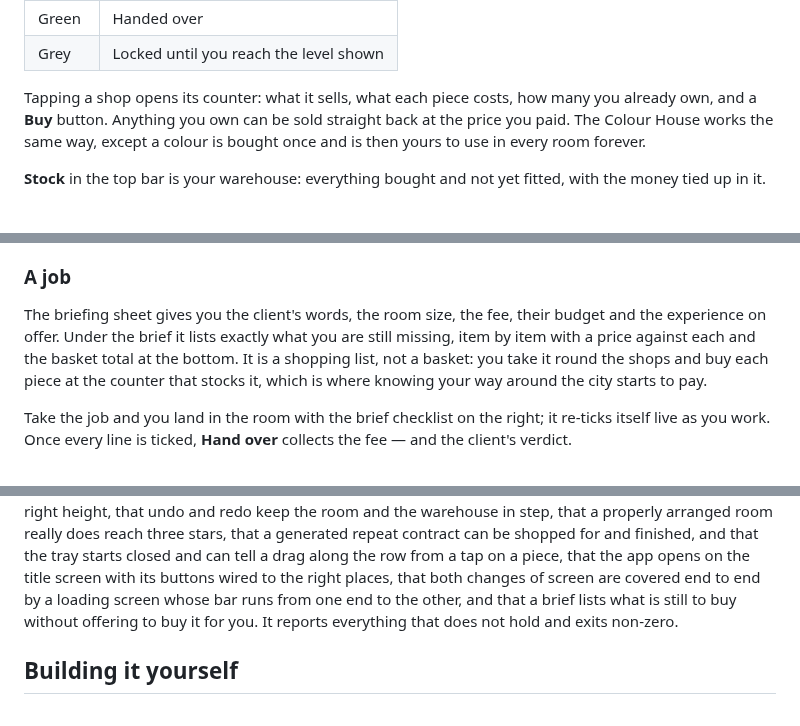
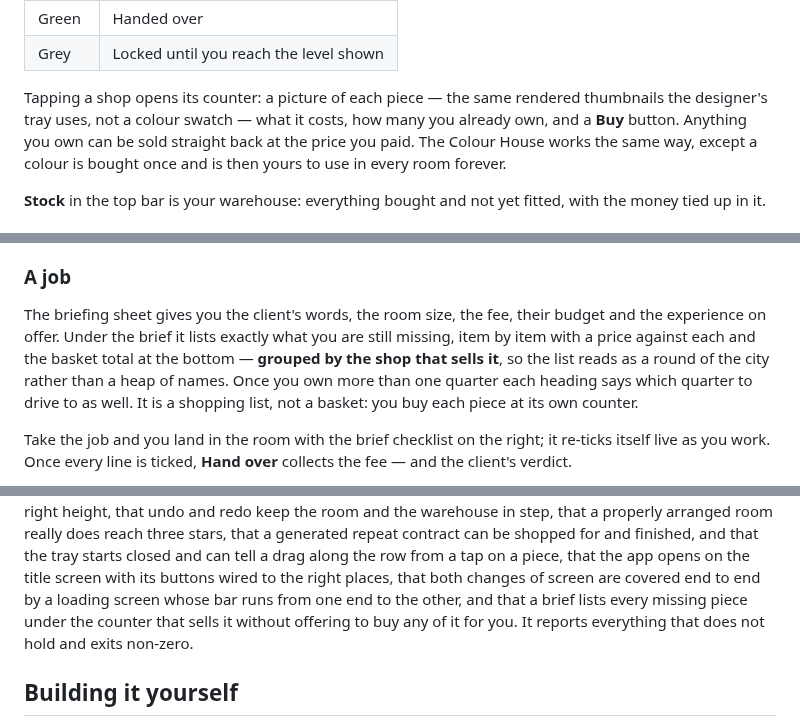
Before and after one commit to trakyalilter/three_d_design, a Markdown page: README.md, 3 parts joined by grey strips. Drawn GitHub-style.

Commit message:
Show the shopping trip: thumbnails at the counters, a list by shop
Cutting the buy-all button made shopping a real activity, which showed up
two places where it was not well served.

The shop counters drew a 10x38 colour chip per row. The designer's tray has
had rendered thumbnails since 1.10.0 and the renderer is an autoload, so the
counters now use it too: a neutral tile with a picture of the piece on it,
greyed while the piece is still behind a level or a quarter. Tinting the
tile to match the piece only muddied both, so it is the same colour for all
of them. A counter is rebuilt on every purchase, so the callback checks the
row is still there before it draws into it.

The brief's shopping list was a flat run of names. It is now grouped under
the shop that sells each piece, with the paint under the Colour House, so it
reads as a round of the city rather than a heap of things to find. Once more
than one quarter is owned each heading names the quarter as well; while only
Maple is owned there is nowhere else it could be.

The smoke test now checks every missing piece appears under the counter that
sells it.

Co-Authored-By: Claude Opus 5 <noreply@anthropic.com>
Claude-Session: https://claude.ai/code/session_01YMH97cUf6dq31iG21oXLDc

```diff
--- a/README.md
+++ b/README.md
@@ -123,8 +123,9 @@ A floating pin over each house in a quarter you own tells you where it stands:
 | Green | Handed over |
 | Grey | Locked until you reach the level shown |
 
-Tapping a shop opens its counter: what it sells, what each piece costs, how many you
-already own, and a **Buy** button. Anything you own can be sold straight back at the price
+Tapping a shop opens its counter: a picture of each piece — the same rendered thumbnails the
+designer's tray uses, not a colour swatch — what it costs, how many you already own, and a
+**Buy** button. Anything you own can be sold straight back at the price
 you paid. The Colour House works the same way, except a colour is bought once and is then
 yours to use in every room forever.
 
@@ -149,9 +150,10 @@ stranded with no money and no way out.
 
 The briefing sheet gives you the client's words, the room size, the fee, their budget and
 the experience on offer. Under the brief it lists exactly what you are still missing, item
-by item with a price against each and the basket total at the bottom. It is a shopping list,
-not a basket: you take it round the shops and buy each piece at the counter that stocks it,
-which is where knowing your way around the city starts to pay.
+by item with a price against each and the basket total at the bottom — **grouped by the shop
+that sells it**, so the list reads as a round of the city rather than a heap of names. Once
+you own more than one quarter each heading says which quarter to drive to as well. It is a
+shopping list, not a basket: you buy each piece at its own counter.
 
 Take the job and you land in the room with the brief checklist on the right; it re-ticks
 itself live as you work. Once every line is ticked, **Hand over** collects the fee — and the
@@ -469,8 +471,9 @@ three stars, that a generated repeat contract can be shopped for and finished, a
 tray starts closed and can tell a drag along the row from a tap on a piece, that the
 app opens on the title screen with its buttons wired to the right places, that both
 changes of screen are covered end to end by a loading screen whose bar runs from one end to
-the other, and that a brief lists what is still to buy without offering to buy it for you.
-It reports everything that does not hold and exits non-zero.
+the other, and that a brief lists every missing piece under the counter that sells it
+without offering to buy any of it for you. It reports everything that does not hold and
+exits non-zero.
 
 ## Building it yourself
 
```
Also changed, not shown: other parts of README.md (+1 -1 lines), docs/screenshot-brief.png, docs/screenshot-shop.png, 4 other files.
